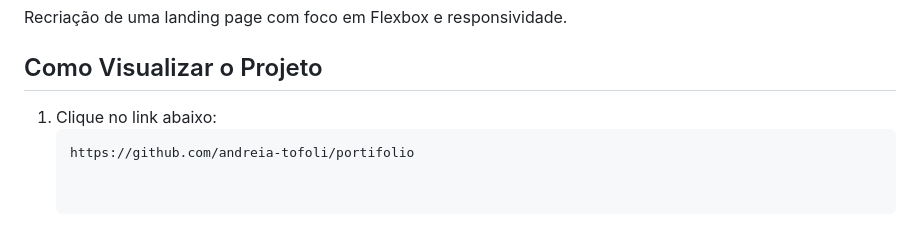
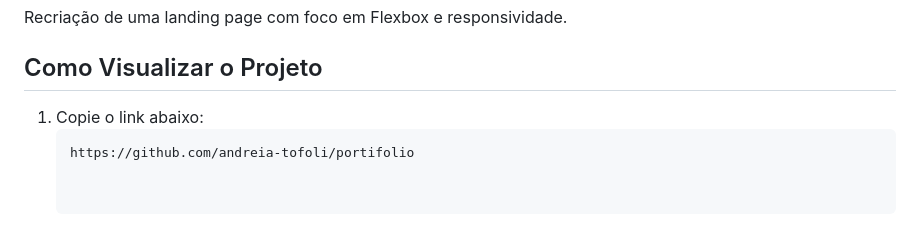
Before and after one commit to andreia-tofoli/portifolio, a Markdown page: README.md, the part around the change. Drawn GitHub-style.

Commit message:
Atualizando readme

````diff
--- a/README.md
+++ b/README.md
@@ -78,6 +78,6 @@ Exercício prático com Grid e Flexbox para construir uma landing page responsiv
 Recriação de uma landing page com foco em Flexbox e responsividade.
 
 ## Como Visualizar o Projeto
-1. Clique no link abaixo:
+1. Copie o link abaixo:
    ```bash
    https://github.com/andreia-tofoli/portifolio
````
